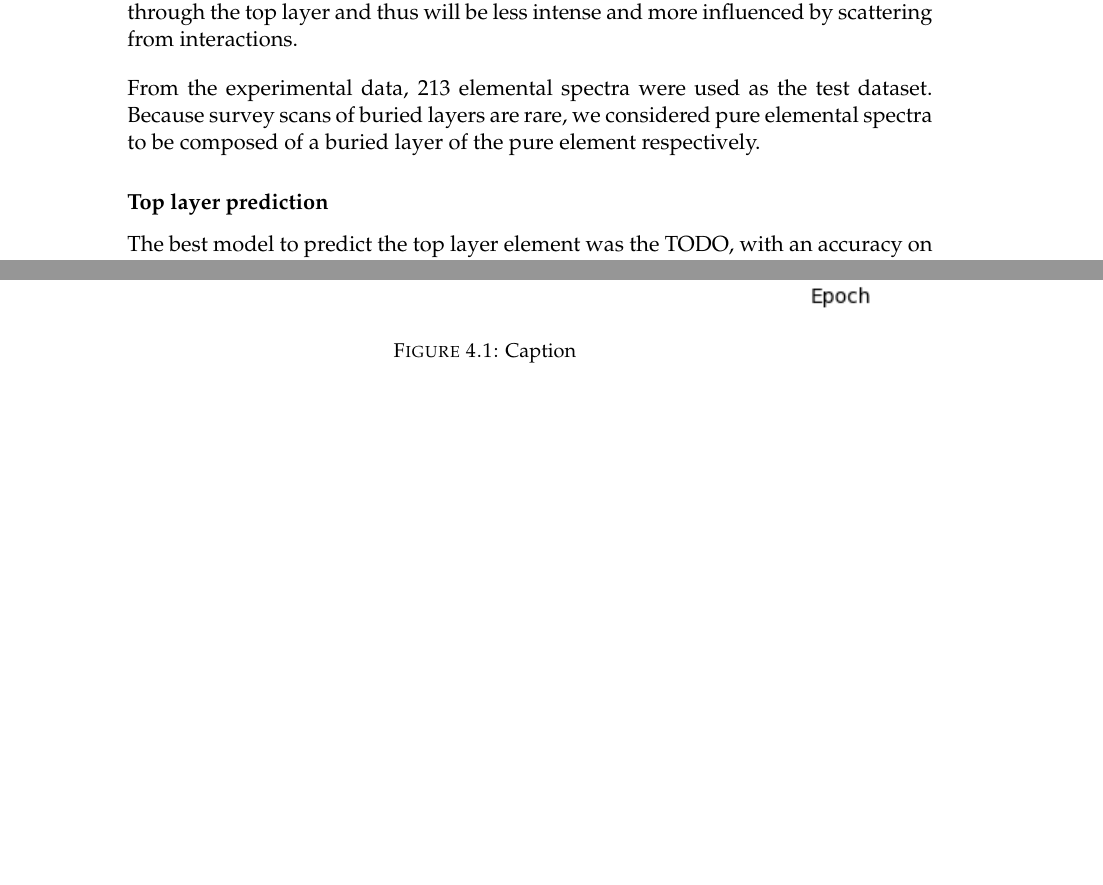
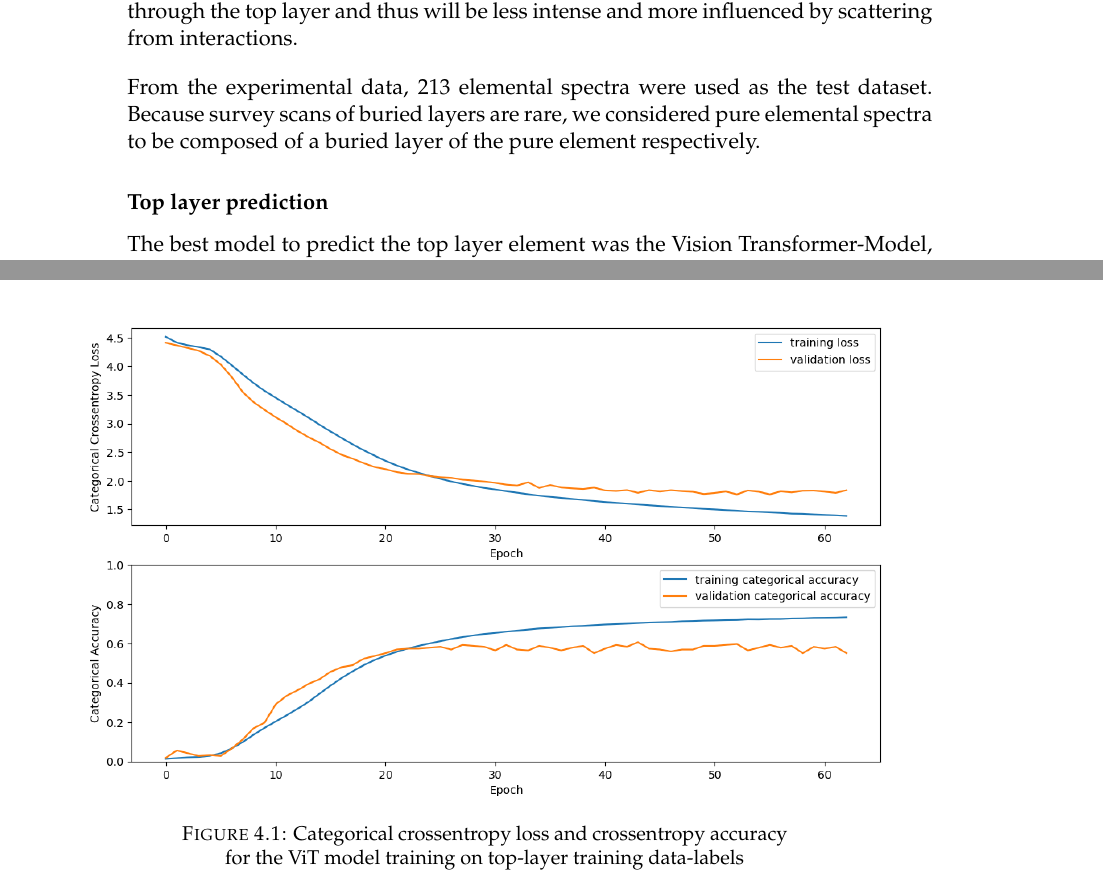
Before and after one commit to matteodelucchi/ZHAW_thesis-template, a LaTeX thesis (main.tex, which reads Chapters/4_1 Qualitative.tex): two parts of pages 34 and 35 of 85, joined at a grey line, cut so that both start at the same text, the shorter picture padded with empty space. Compiled offline with pdfLaTeX.

Commit message:
Updates from Overleaf

```diff
--- a/Chapters/4_1 Qualitative.tex
+++ b/Chapters/4_1 Qualitative.tex
@@ -47,10 +47,11 @@ From Table \ref{tab:acc_qual}, it is obvious that the performance of the bottom
 From the experimental data, $\nelementalspectra$ elemental spectra were used as the test dataset. Because survey scans of buried layers are rare, we considered pure elemental spectra to be composed of a buried layer of the pure element respectively.
 
 \subsubsection{Top layer prediction}
-The best model to predict the top layer element was the TODO, with an accuracy on the test dataset of TODO \%. The specific structure of the model is shown in Figure \ref{fig:top_best_structure}. Figure \ref{fig:top_best_loss} shows the categorical crossentropy loss and categorical accuracy for the training (blue) and the validation (orange) datasets respectively.
+The best model to predict the top layer element was the Vision Transformer-Model, with an accuracy on the test dataset of 61.5 \%. Figure \ref{fig:top_best_loss} shows the categorical crossentropy loss and categorical accuracy for the training (blue) and the validation (orange) datasets respectively.
 
-\begin{figure}
+
+
+\begin{figure}[H]
     \centering
-    \includegraphics{Figures/top_best_loss_acc_vit_4_32_3_4_64.png}
-    \caption{Caption}
-    \label{fig:enter-label}
+    \includegraphics[width=\textwidth]{Figures/top_best_loss_acc_vit_4_32_3_4_64.png}
+    \caption{Categorical crossentropy loss and crossentropy accuracy for the ViT model training on top-layer training data-labels}
```
Also changed, not shown: Chapters/4_1 Qualitative.tex (5 more changed lines).
